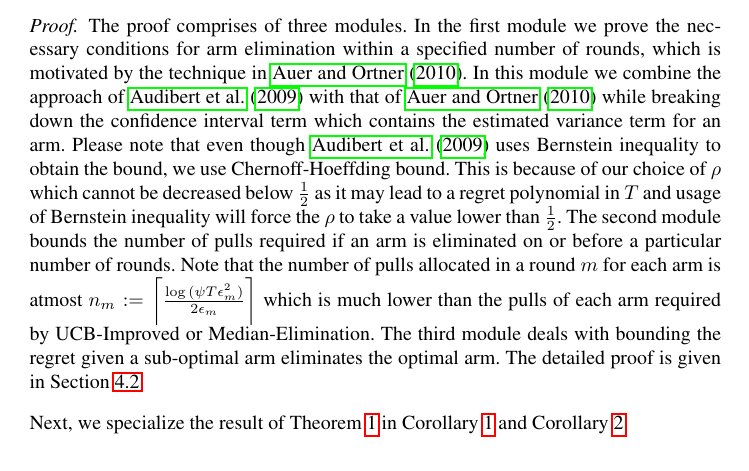
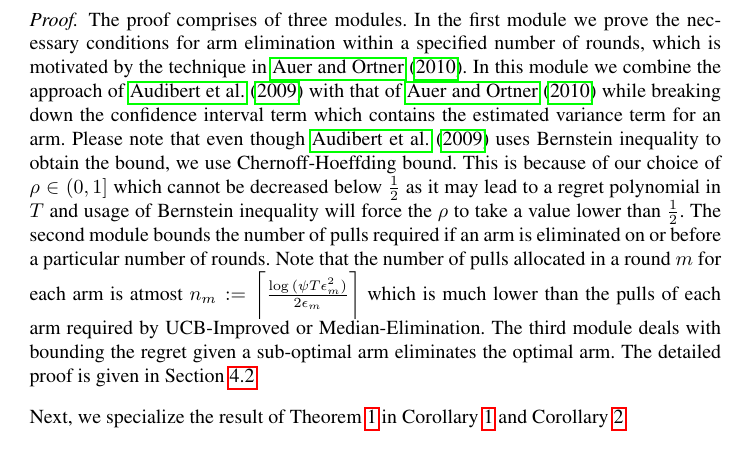
Before and after one commit to Subhojyoti/EUCBV, a LaTeX paper (EUCBV.tex, which reads results.tex): part of page 6 of 16, cut so that both start at the same text. Compiled offline with pdfLaTeX.

Commit message:
Latest on 6/4/2017

```diff
--- a/results.tex
+++ b/results.tex
@@ -29,7 +29,7 @@ for all $b\geq\sqrt{\frac{e}{T}}$. In the above, $C_1(x) = \frac{2^{2+x}.9^{x}}{
 \end{theorem}
 
 \begin{proof}
-The proof comprises of three modules. In the first module we prove the necessary conditions for arm elimination within a specified number of rounds, which is motivated by the technique in \cite{auer2010ucb}. In this module we combine the approach of \cite{audibert2009exploration} with that of  \cite{auer2010ucb} while breaking down the confidence interval term which contains the estimated variance   term for an arm. Please note that even though \cite{audibert2009exploration} uses Bernstein inequality to obtain the  bound, we use Chernoff-Hoeffding bound. This is because of our choice of $\rho$ which cannot be decreased below $\frac{1}{2}$ as it may lead to a regret polynomial in $T$ and usage of Bernstein inequality will force the $\rho$ to take a value lower than $\frac{1}{2}$. The second module bounds the number of pulls required if an arm is eliminated on or before a particular number of rounds. Note that the number of pulls allocated in a round $m$ for each arm is atmost $n_{m}:=\bigg\lceil\frac{\log{(\psi T\epsilon_{m}^{2})}}{2\epsilon_{m}}\bigg\rceil$ which is much lower than the pulls of each arm required by UCB-Improved or Median-Elimination. The third module deals with bounding the regret given a sub-optimal arm eliminates the optimal arm. The detailed proof is given in Section \ref{sec:proofTheorem:Theorem1}.
+The proof comprises of three modules. In the first module we prove the necessary conditions for arm elimination within a specified number of rounds, which is motivated by the technique in \cite{auer2010ucb}. In this module we combine the approach of \cite{audibert2009exploration} with that of  \cite{auer2010ucb} while breaking down the confidence interval term which contains the estimated variance   term for an arm. Please note that even though \cite{audibert2009exploration} uses Bernstein inequality to obtain the  bound, we use Chernoff-Hoeffding bound. This is because of our choice of $\rho\in (0,1]$ which cannot be decreased below $\frac{1}{2}$ as it may lead to a regret polynomial in $T$ and usage of Bernstein inequality will force the $\rho$ to take a value lower than $\frac{1}{2}$. The second module bounds the number of pulls required if an arm is eliminated on or before a particular number of rounds. Note that the number of pulls allocated in a round $m$ for each arm is atmost $n_{m}:=\bigg\lceil\frac{\log{(\psi T\epsilon_{m}^{2})}}{2\epsilon_{m}}\bigg\rceil$ which is much lower than the pulls of each arm required by UCB-Improved or Median-Elimination. The third module deals with bounding the regret given a sub-optimal arm eliminates the optimal arm. The detailed proof is given in Section \ref{sec:proofTheorem:Theorem1}.
 \end{proof}
 Next, we specialize the result of Theorem \ref{Result:Theorem:1} in Corollary \ref{Result:Corollary:1} and Corollary \ref{Result:Corollary:2}.
 
```
Also changed, not shown: EUCBV.pdf, 2 other files.
